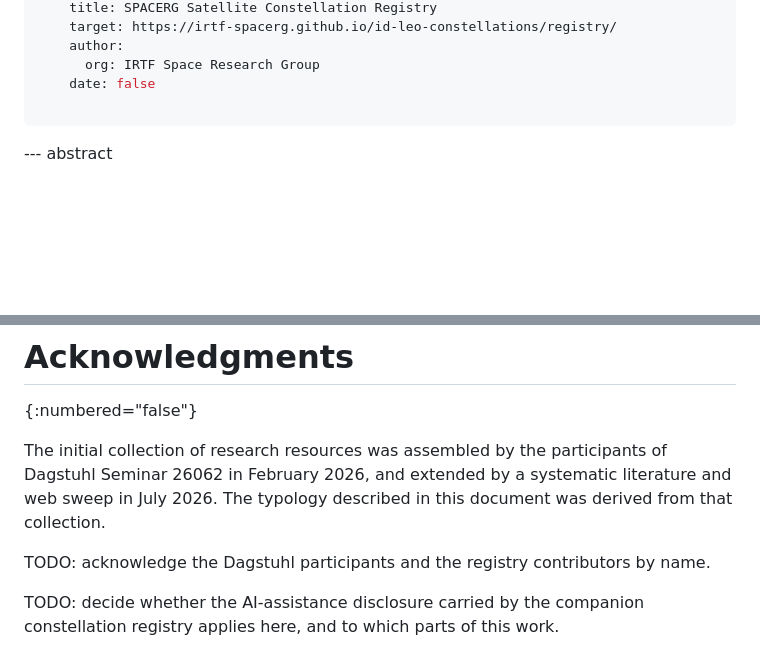
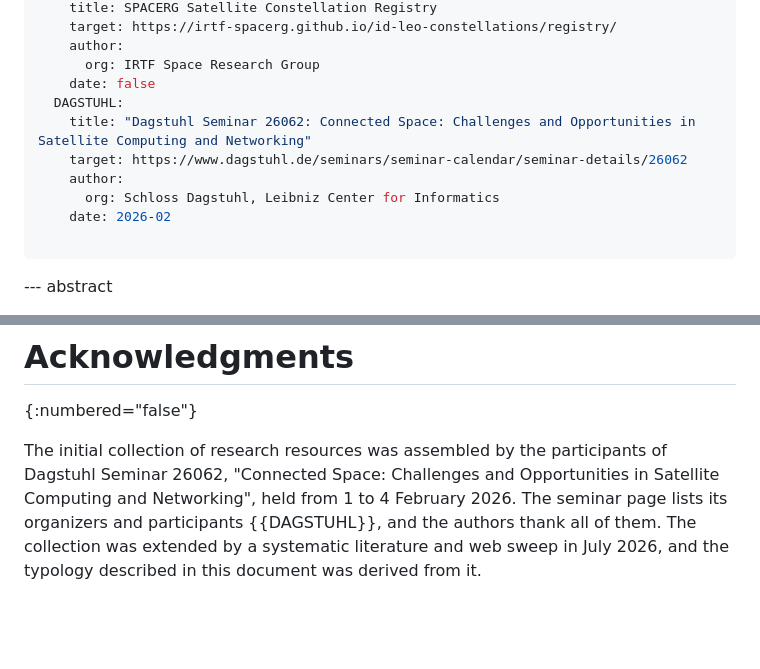
Before and after one commit to irtf-spacerg/id-leo-tools, a Markdown page: draft-sastry-spacerg-space-research-infra-typology.md, 2 parts joined by grey strips. GitHub-like rendering; blank space fills up the shorter version.

Commit message:
Added Dagstuhl link with participants of the tool survey

```diff
--- a/draft-sastry-spacerg-space-research-infra-typology.md
+++ b/draft-sastry-spacerg-space-research-infra-typology.md
@@ -54,6 +54,12 @@ informative:
     author:
       org: IRTF Space Research Group
     date: false
+  DAGSTUHL:
+    title: "Dagstuhl Seminar 26062: Connected Space: Challenges and Opportunities in Satellite Computing and Networking"
+    target: https://www.dagstuhl.de/seminars/seminar-calendar/seminar-details/26062
+    author:
+      org: Schloss Dagstuhl, Leibniz Center for Informatics
+    date: 2026-02
 
 ...
 
@@ -176,9 +182,6 @@ This document has no IANA actions.
 # Acknowledgments
 {:numbered="false"}
 
-The initial collection of research resources was assembled by the participants of Dagstuhl Seminar 26062 in February 2026, and extended by a systematic literature and web sweep in July 2026.
-The typology described in this document was derived from that collection.
-
-TODO: acknowledge the Dagstuhl participants and the registry contributors by name.
-
-TODO: decide whether the AI-assistance disclosure carried by the companion constellation registry applies here, and to which parts of this work.
+The initial collection of research resources was assembled by the participants of Dagstuhl Seminar 26062, "Connected Space: Challenges and Opportunities in Satellite Computing and Networking", held from 1 to 4 February 2026.
+The seminar page lists its organizers and participants {{DAGSTUHL}}, and the authors thank all of them.
+The collection was extended by a systematic literature and web sweep in July 2026, and the typology described in this document was derived from it.
```
